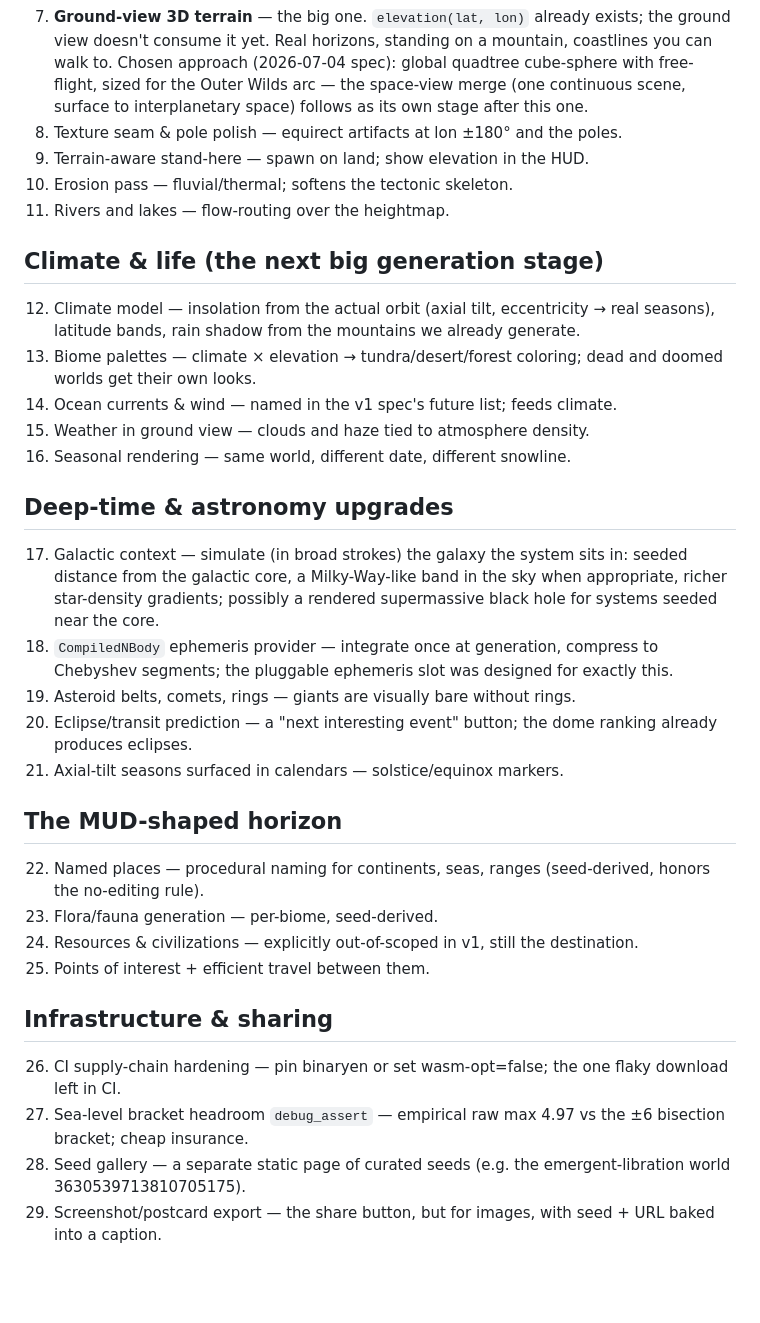
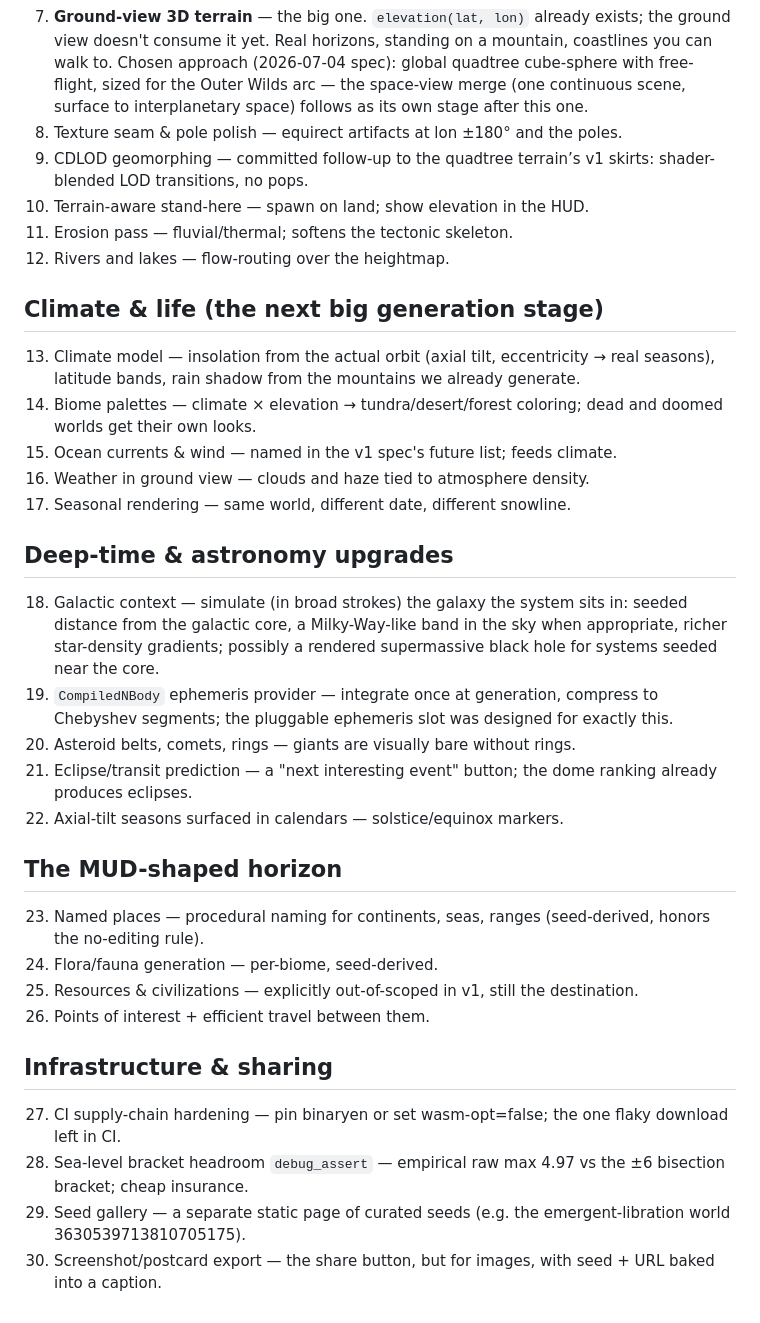
Before and after one commit to bitterbridge/goldengrove, a Markdown page: docs/ROADMAP.md, the part around the change. Rendered like a GitHub page; blank space fills up the shorter version.

Commit message:
docs: CDLOD geomorphing is a committed follow-up (Nathan); spec approved

```diff
--- a/docs/ROADMAP.md
+++ b/docs/ROADMAP.md
@@ -30,51 +30,53 @@ git history, not here.
    Wilds arc — the space-view merge (one continuous scene, surface to
    interplanetary space) follows as its own stage after this one.
 8. Texture seam & pole polish — equirect artifacts at lon ±180° and the poles.
-9. Terrain-aware stand-here — spawn on land; show elevation in the HUD.
-10. Erosion pass — fluvial/thermal; softens the tectonic skeleton.
-11. Rivers and lakes — flow-routing over the heightmap.
+9. CDLOD geomorphing — committed follow-up to the quadtree terrain’s v1
+   skirts: shader-blended LOD transitions, no pops.
+10. Terrain-aware stand-here — spawn on land; show elevation in the HUD.
+11. Erosion pass — fluvial/thermal; softens the tectonic skeleton.
+12. Rivers and lakes — flow-routing over the heightmap.
 
 ## Climate & life (the next big generation stage)
 
-12. Climate model — insolation from the actual orbit (axial tilt,
+13. Climate model — insolation from the actual orbit (axial tilt,
     eccentricity → real seasons), latitude bands, rain shadow from the
     mountains we already generate.
-13. Biome palettes — climate × elevation → tundra/desert/forest coloring;
+14. Biome palettes — climate × elevation → tundra/desert/forest coloring;
     dead and doomed worlds get their own looks.
-14. Ocean currents & wind — named in the v1 spec's future list; feeds climate.
-15. Weather in ground view — clouds and haze tied to atmosphere density.
-16. Seasonal rendering — same world, different date, different snowline.
+15. Ocean currents & wind — named in the v1 spec's future list; feeds climate.
+16. Weather in ground view — clouds and haze tied to atmosphere density.
+17. Seasonal rendering — same world, different date, different snowline.
 
 ## Deep-time & astronomy upgrades
 
-17. Galactic context — simulate (in broad strokes) the galaxy the system sits
+18. Galactic context — simulate (in broad strokes) the galaxy the system sits
     in: seeded distance from the galactic core, a Milky-Way-like band in the
     sky when appropriate, richer star-density gradients; possibly a rendered
     supermassive black hole for systems seeded near the core.
-18. `CompiledNBody` ephemeris provider — integrate once at generation,
+19. `CompiledNBody` ephemeris provider — integrate once at generation,
     compress to Chebyshev segments; the pluggable ephemeris slot was designed
     for exactly this.
-19. Asteroid belts, comets, rings — giants are visually bare without rings.
-20. Eclipse/transit prediction — a "next interesting event" button; the dome
+20. Asteroid belts, comets, rings — giants are visually bare without rings.
+21. Eclipse/transit prediction — a "next interesting event" button; the dome
     ranking already produces eclipses.
-21. Axial-tilt seasons surfaced in calendars — solstice/equinox markers.
+22. Axial-tilt seasons surfaced in calendars — solstice/equinox markers.
 
 ## The MUD-shaped horizon
 
-22. Named places — procedural naming for continents, seas, ranges
+23. Named places — procedural naming for continents, seas, ranges
     (seed-derived, honors the no-editing rule).
-23. Flora/fauna generation — per-biome, seed-derived.
-24. Resources & civilizations — explicitly out-of-scoped in v1, still the
+24. Flora/fauna generation — per-biome, seed-derived.
+25. Resources & civilizations — explicitly out-of-scoped in v1, still the
     destination.
-25. Points of interest + efficient travel between them.
+26. Points of interest + efficient travel between them.
 
 ## Infrastructure & sharing
 
-26. CI supply-chain hardening — pin binaryen or set wasm-opt=false; the one
+27. CI supply-chain hardening — pin binaryen or set wasm-opt=false; the one
     flaky download left in CI.
-27. Sea-level bracket headroom `debug_assert` — empirical raw max 4.97 vs the
+28. Sea-level bracket headroom `debug_assert` — empirical raw max 4.97 vs the
     ±6 bisection bracket; cheap insurance.
-28. Seed gallery — a separate static page of curated seeds (e.g. the
+29. Seed gallery — a separate static page of curated seeds (e.g. the
     emergent-libration world 3630539713810705175).
-29. Screenshot/postcard export — the share button, but for images, with
+30. Screenshot/postcard export — the share button, but for images, with
     seed + URL baked into a caption.
```
Also changed, not shown: 1 other file.
